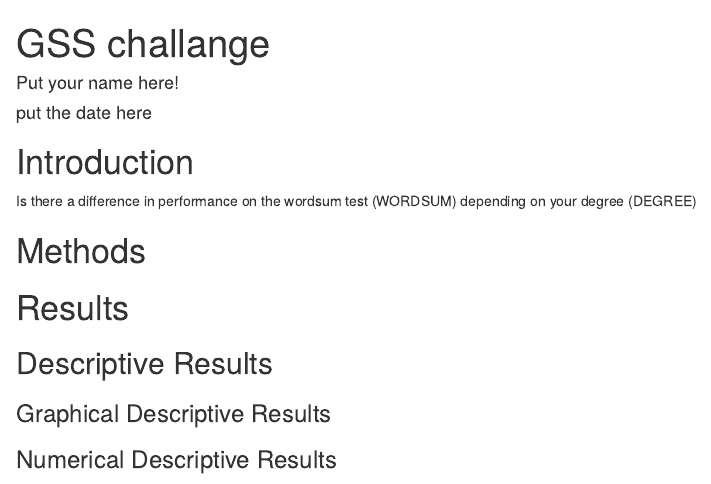
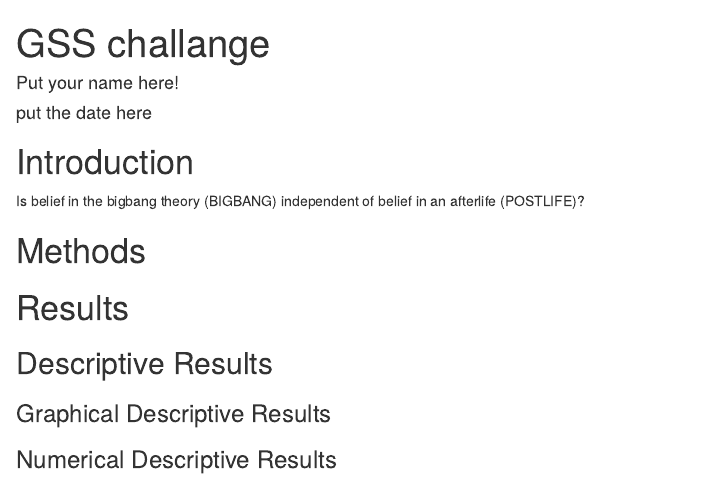
Before and after one commit to zgomez2/WUP_06, an R Markdown document (FinalReport.rmd): the page in a window 1100 px wide, from its top. Rendered offline with R 4.5, knitr and Pandoc, with nearby package versions.

Commit message:
Reformulate the question

```diff
--- a/FinalReport.rmd
+++ b/FinalReport.rmd
@@ -16,7 +16,7 @@ GSS <-read.csv(file="GSScsv.csv",header=TRUE)
 
 <!--In this section you explain what you are trying to show.  Where did the data come from?  What is the research or other question you are trying to answer?.  If you skimp in this section expect to be marked down in your grade. Paint a picture of the project a couple of paragraphs is expected!-->
 
-Is there a difference in performance on the wordsum test (WORDSUM) depending on your degree (DEGREE)
+Is belief in the bigbang theory (BIGBANG) independent of belief in an afterlife (POSTLIFE)?
 
 # Methods
 
```
